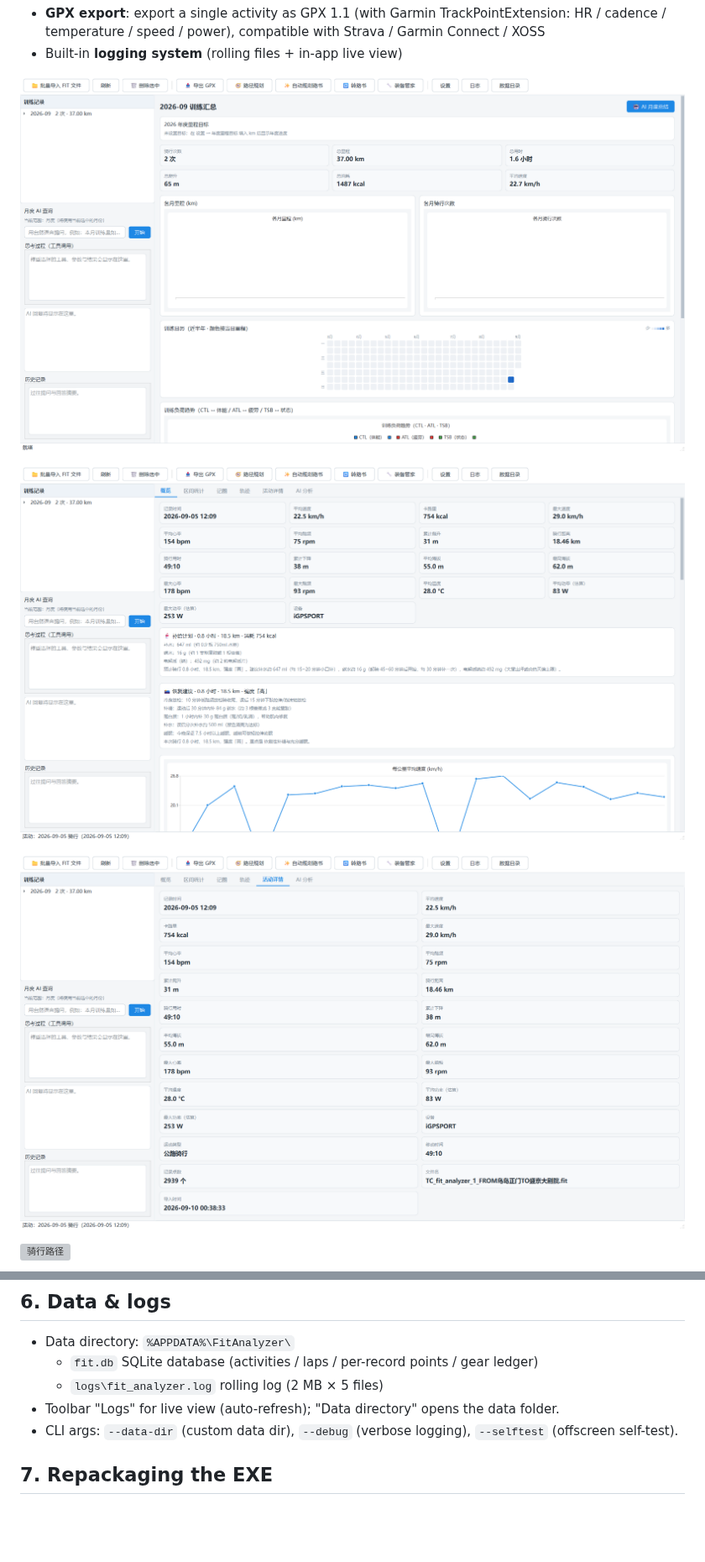
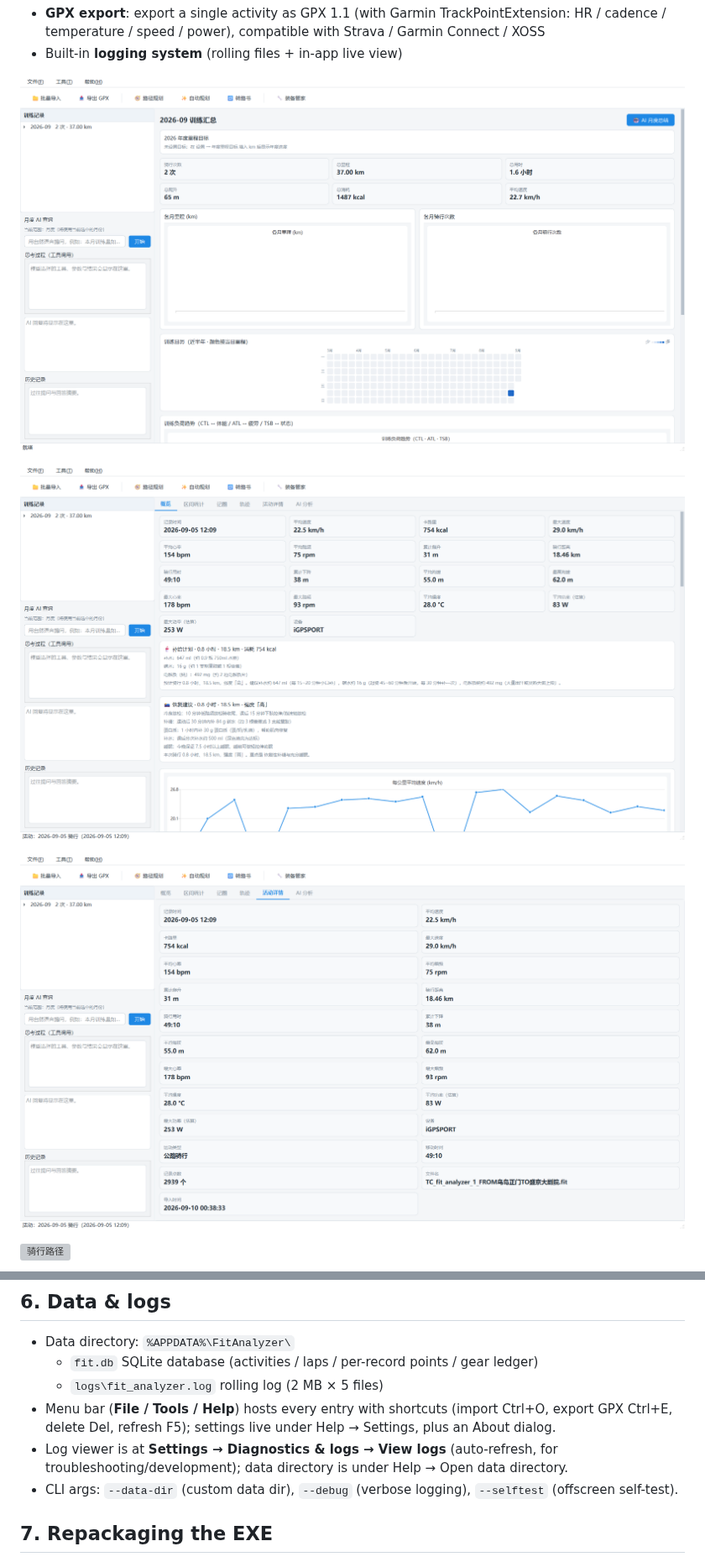
Before and after one commit to yingjun-zheng/fit_analyzer, a Markdown page: README_EN.md, 2 parts joined by grey strips. Shown at 84% size. Drawn GitHub-style; pictures changed too: imgs/单次活动概览.png, imgs/月概览.png, imgs/活动详情.png; blank space fills up the shorter version; grey boxes are pictures that could not be loaded.

```diff
--- a/README_EN.md
+++ b/README_EN.md
@@ -185,7 +185,8 @@ The "Track" page supports two modes, auto-switched:
 - Data directory: `%APPDATA%\FitAnalyzer\`
   - `fit.db` SQLite database (activities / laps / per-record points / gear ledger)
   - `logs\fit_analyzer.log` rolling log (2 MB × 5 files)
-- Toolbar "Logs" for live view (auto-refresh); "Data directory" opens the data folder.
+- Menu bar (**File / Tools / Help**) hosts every entry with shortcuts (import Ctrl+O, export GPX Ctrl+E, delete Del, refresh F5); settings live under Help → Settings, plus an About dialog.
+- Log viewer is at **Settings → Diagnostics & logs → View logs** (auto-refresh, for troubleshooting/development); data directory is under Help → Open data directory.
 - CLI args: `--data-dir` (custom data dir), `--debug` (verbose logging), `--selftest` (offscreen self-test).
 
 ## 7. Repackaging the EXE
```
Also changed, not shown: README.md (+2 -1 lines), imgs/ai分析.png, 4 other files.
